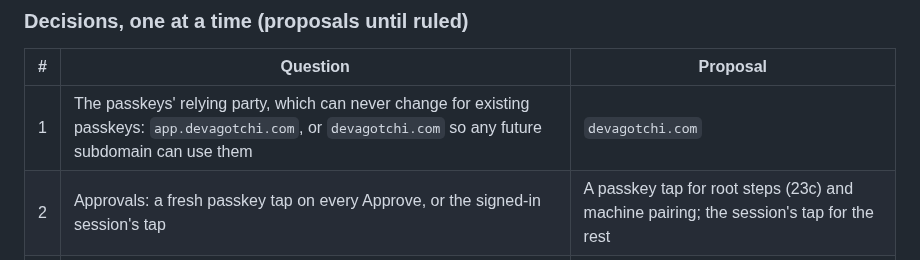
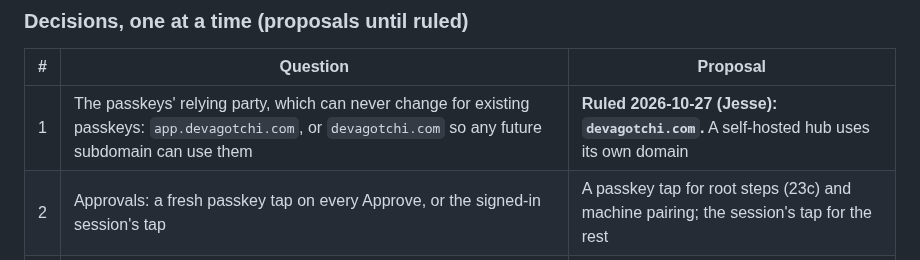
Before and after one commit to EonsofStupid/devagotchi, a Markdown page: docs/product-and-platform-plan.md, the part around the change. Rendered like a GitHub page.

Commit message:
docs(plan): §14 decision 1 ruled: passkeys belong to devagotchi.com
Co-Authored-By: Claude Opus 5.5 <noreply@anthropic.com>
Claude-Session: https://claude.ai/code/session_01XedkfDJnrWWxDKGV4NgtkR

```diff
--- a/docs/product-and-platform-plan.md
+++ b/docs/product-and-platform-plan.md
@@ -470,7 +470,7 @@ without Nomen.
 
 | # | Question | Proposal |
 |---|---|---|
-| 1 | The passkeys' relying party, which can never change for existing passkeys: `app.devagotchi.com`, or `devagotchi.com` so any future subdomain can use them | `devagotchi.com` |
+| 1 | The passkeys' relying party, which can never change for existing passkeys: `app.devagotchi.com`, or `devagotchi.com` so any future subdomain can use them | **Ruled 2026-10-27 (Jesse): `devagotchi.com`.** A self-hosted hub uses its own domain |
 | 2 | Approvals: a fresh passkey tap on every Approve, or the signed-in session's tap | A passkey tap for root steps (23c) and machine pairing; the session's tap for the rest |
 | 3 | AI clients: any MCP client with a consent tap, or a fixed list (Claude, ChatGPT, Claude Code, Cursor) | Any client, with the consent page's warnings |
 | 4 | How long an AI connection lasts without you | It ends after 7 days unused, and at once when the account is disabled |
```
